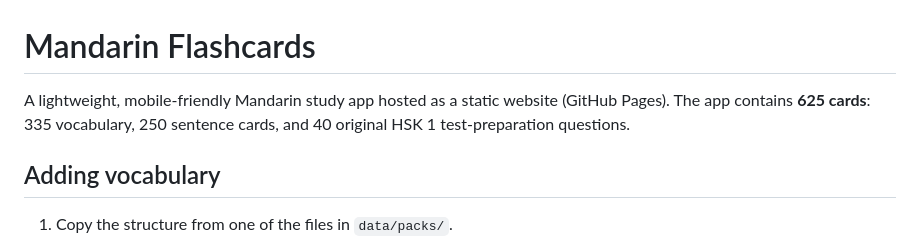
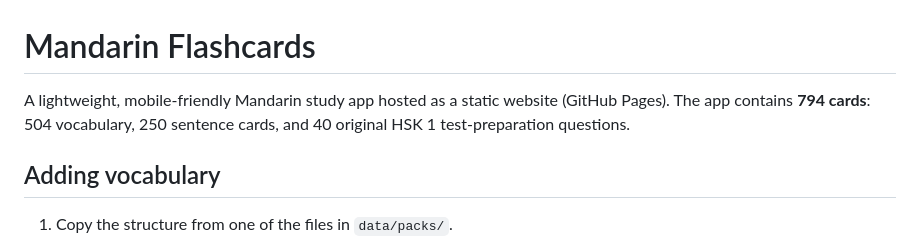
Before and after one commit to ulylab/mandarin-flashcards, a Markdown page: README.md, the part around the change. Rendered like a GitHub page.

Commit message:
Correct total card counts after including the existing 169-word book pack

```diff
--- a/README.md
+++ b/README.md
@@ -1,6 +1,6 @@
 # Mandarin Flashcards
 
-A lightweight, mobile-friendly Mandarin study app hosted as a static website (GitHub Pages). The app contains **625 cards**: 335 vocabulary, 250 sentence cards, and 40 original HSK 1 test-preparation questions.
+A lightweight, mobile-friendly Mandarin study app hosted as a static website (GitHub Pages). The app contains **794 cards**: 504 vocabulary, 250 sentence cards, and 40 original HSK 1 test-preparation questions.
 
 ## Adding vocabulary
 
```
